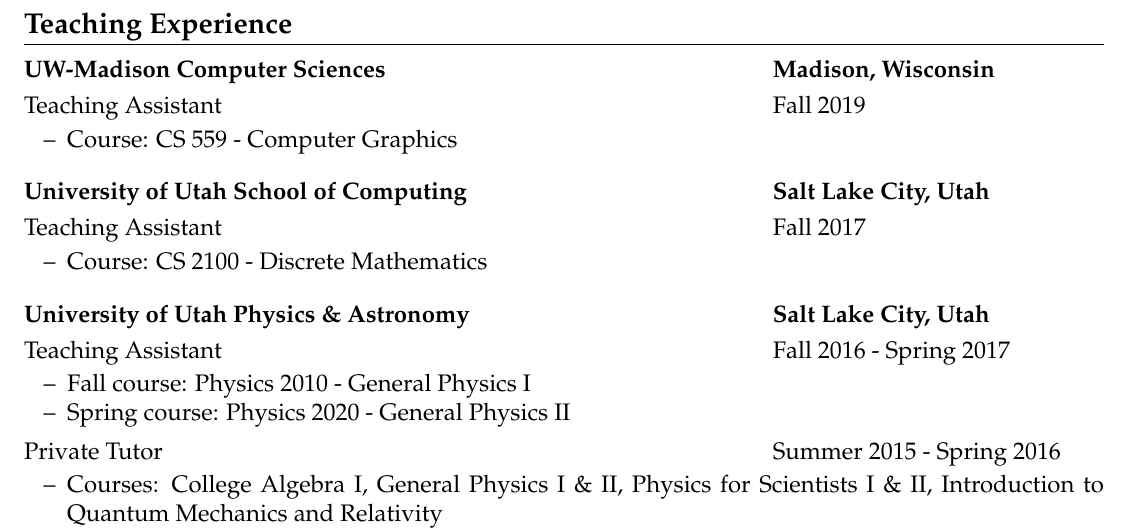
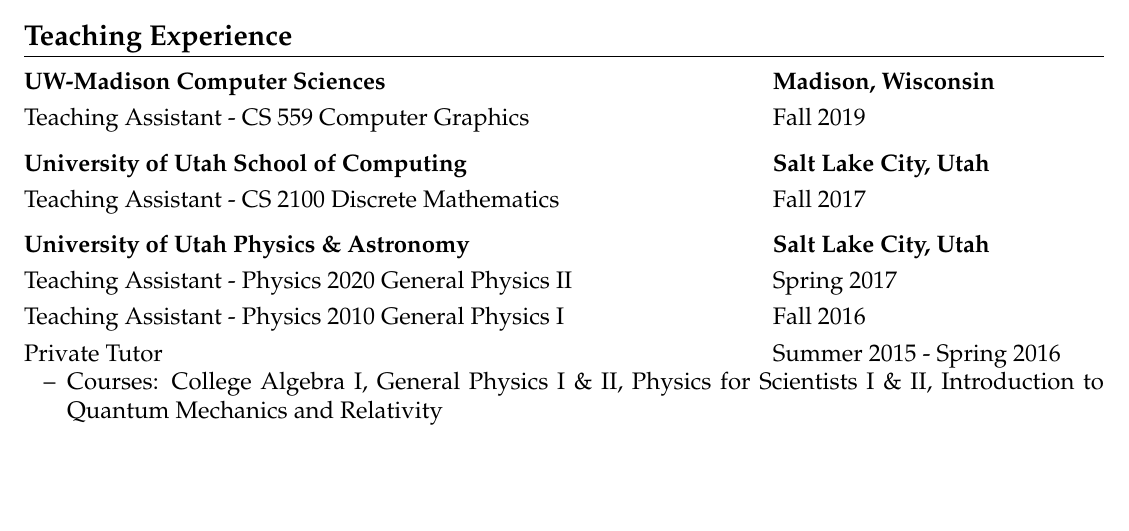
Before and after one commit to mattdutson/website, a LaTeX CV (assets/resume_long.tex, which reads assets/resume_preamble.tex): part of page 2 of 2, cut so that both start at the same text, the shorter picture padded with empty space. Compiled offline with pdfLaTeX.

Commit message:
Resume formatting changes

```diff
--- a/assets/resume_long.tex
+++ b/assets/resume_long.tex
@@ -104,28 +104,20 @@
 
 \begin{tab1} UW-Madison Computer Sciences \> Madison, Wisconsin \end{tab1}
 
-\begin{tab2} Teaching Assistant \> Fall 2019 \end{tab2}
-\begin{itemize}
-    \item Course: CS 559 - Computer Graphics
-\end{itemize}
+\begin{tab2} Teaching Assistant - CS 559 Computer Graphics \> Fall 2019 \end{tab2}
 
 \blockskip
 
 \begin{tab1} University of Utah School of Computing \> Salt Lake City, Utah \end{tab1}
-\begin{tab2} Teaching Assistant \> Fall 2017 \end{tab2}
-\begin{itemize}
-    \item Course: CS 2100 - Discrete Mathematics
-\end{itemize}
 
+\begin{tab2} Teaching Assistant - CS 2100 Discrete Mathematics \> Fall 2017 \end{tab2}
 \blockskip
 
 \begin{tab1} University of Utah Physics \& Astronomy \> Salt Lake City, Utah \end{tab1}
 
-\begin{tab2} Teaching Assistant \> Fall 2016 - Spring 2017 \end{tab2}
-\begin{itemize}
-    \item Fall course: Physics 2010 - General Physics I
-    \item Spring course: Physics 2020 - General Physics II
-\end{itemize}
+\begin{tab2} Teaching Assistant - Physics 2020 General Physics II \> Spring 2017 \end{tab2}
+
+\begin{tab2} Teaching Assistant - Physics 2010 General Physics I \> Fall 2016 \end{tab2}
 
 \begin{tab2} Private Tutor \> Summer 2015 - Spring 2016 \end{tab2}
 \begin{itemize}
--- a/assets/resume_preamble.tex
+++ b/assets/resume_preamble.tex
@@ -13,7 +13,7 @@
 
 \usepackage{enumitem}
 \renewcommand{\labelitemi}{--}
-\setlist[itemize]{noitemsep, topsep=0.2em, leftmargin=0.3in}
+\setlist[itemize]{noitemsep, topsep=0em, leftmargin=0.3in}
 
 \newcommand{\blockskip}{\vspace{0.7em}}
 
@@ -23,8 +23,8 @@
     {\bfseries \begin{tabbing} \tabsize \= \kill}{\end{tabbing}}
 
 \newenvironment{tab2}
-    {\vspace{0.1em} \begin{tabbing} \tabsize \= \kill}{\end{tabbing}}
+    {\vspace{0.3em} \begin{tabbing} \tabsize \= \kill}{\end{tabbing}}
 
 \setlength{\parindent}{0em}
-\setlength{\topsep}{0.1em}
+\setlength{\topsep}{0em}
 \setlength{\partopsep}{0em}
```
Also changed, not shown: assets/resume.tex (+3 -6 lines), assets/resume.pdf, assets/resume_long.pdf, assets/resume_long.tex (8 more changed lines).
